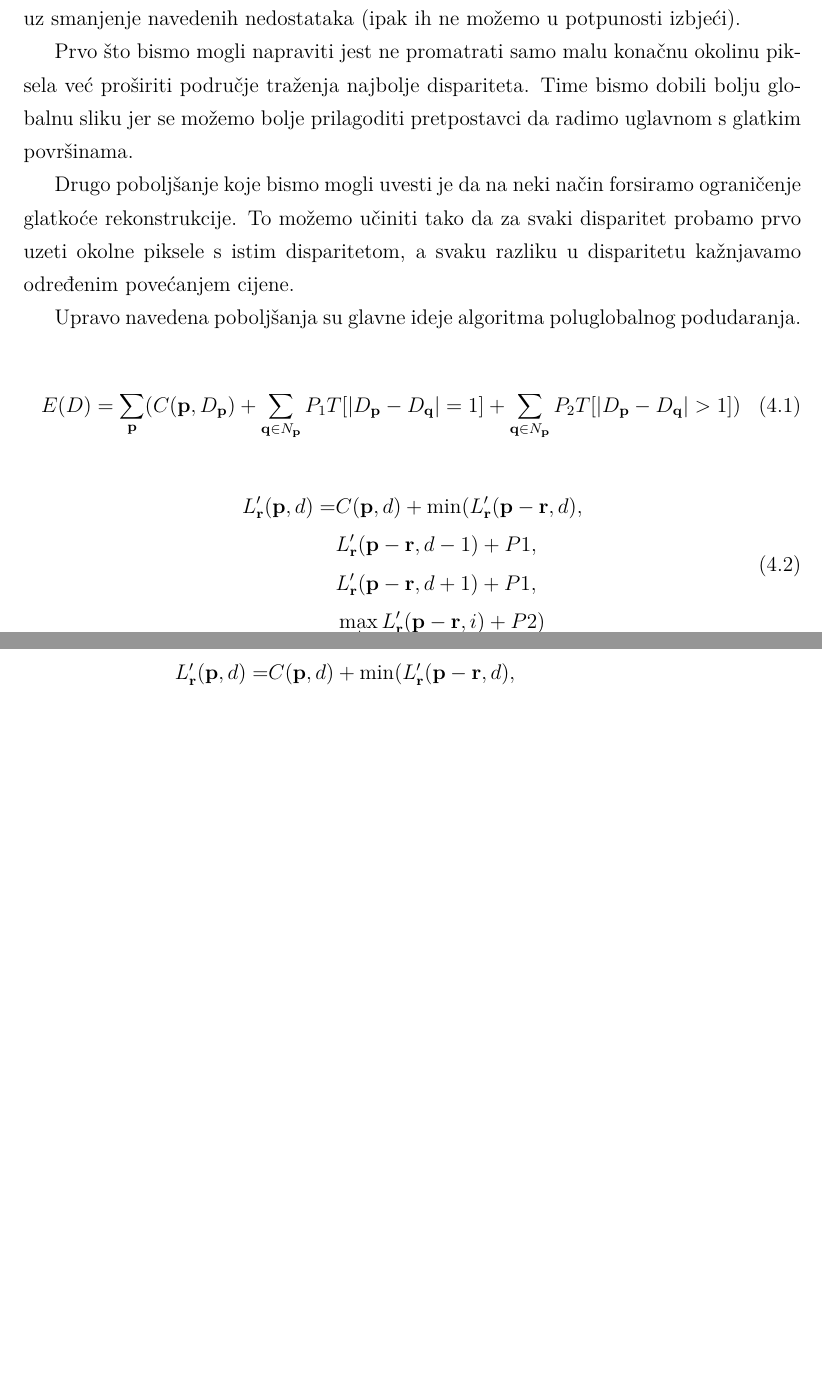
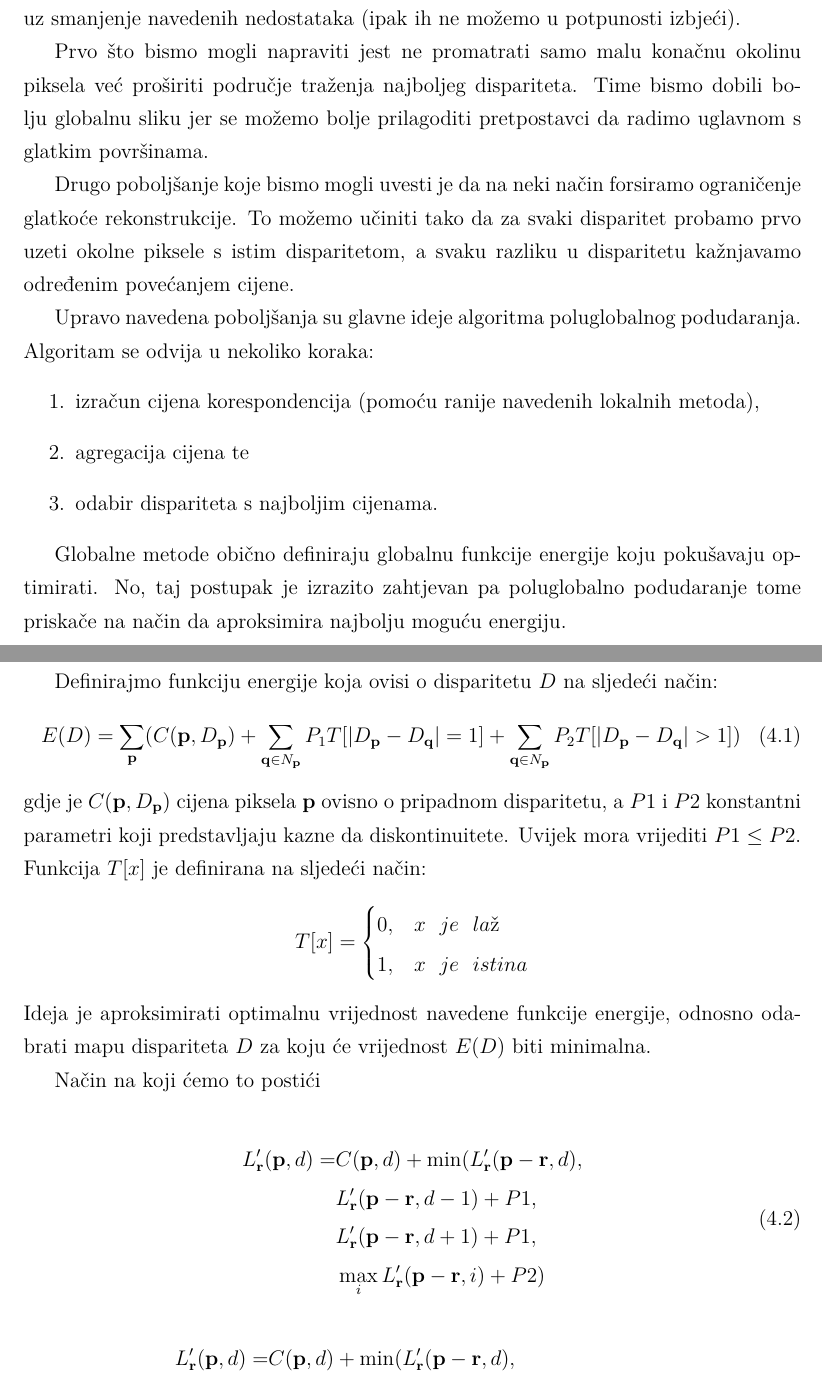
Before and after one commit to Nidjo123/bsc, a LaTeX thesis (paper/zavrsni.tex): two parts of pages 19 and 20 of 31 before the commit and two parts of pages 18 and 19 of 30 after it, joined at a grey line, cut so that both start at the same text, the shorter picture padded with empty space. Compiled offline with pdfLaTeX.

Commit message:
Napisan još dio SGM-a

```diff
--- a/paper/zavrsni.tex
+++ b/paper/zavrsni.tex
@@ -376,16 +376,39 @@ gdje dolazi do naglih prekida u dubini ili gdje ima čestih izmjena dubine.
 
 Poluglobalno podudaranje pokušava otkloniti neke od navedenih nedostataka. Pokušajmo razmisliti kako bismo mogli unaprijediti postupak stereoskopske rekonstrukcije uz smanjenje navedenih nedostataka (ipak ih ne možemo u potpunosti izbjeći).
 
-Prvo što bismo mogli napraviti jest ne promatrati samo malu konačnu okolinu piksela već proširiti područje traženja najbolje dispariteta. Time bismo dobili bolju globalnu sliku jer se možemo bolje prilagoditi pretpostavci da radimo uglavnom s glatkim površinama.
+Prvo što bismo mogli napraviti jest ne promatrati samo malu konačnu okolinu piksela već proširiti područje traženja najboljeg dispariteta. Time bismo dobili bolju globalnu sliku jer se možemo bolje prilagoditi pretpostavci da radimo uglavnom s glatkim površinama.
 
 Drugo poboljšanje koje bismo mogli uvesti je da na neki način forsiramo ograničenje glatkoće rekonstrukcije.
 To možemo učiniti tako da za svaki disparitet probamo prvo uzeti okolne piksele s istim disparitetom, a svaku razliku u disparitetu kažnjavamo određenim povećanjem cijene.
 
-Upravo navedena poboljšanja su glavne ideje algoritma poluglobalnog podudaranja.
+Upravo navedena poboljšanja su glavne ideje algoritma poluglobalnog podudaranja. Algoritam se odvija u nekoliko koraka:
+\begin{enumerate}
+  \item izračun cijena korespondencija (pomoću ranije navedenih lokalnih metoda),
+  \item agregacija cijena te
+  \item odabir dispariteta s najboljim cijenama.
+\end{enumerate}
 
+Globalne metode obično definiraju globalnu funkcije energije koju pokušavaju optimirati.
+No, taj postupak je izrazito zahtjevan pa poluglobalno podudaranje tome priskače na način
+da aproksimira najbolju moguću energiju.
+
+Definirajmo funkciju energije koja ovisi o disparitetu $D$ na sljedeći način:
 \begin{equation} \label{energija}
 E(D) = \sum_{\mathbf{p}}(C(\mathbf{p}, D_{\mathbf{p}}) + \sum_{\mathbf{q} \in N_{\mathbf{p}}} P_1 T [\lvert D_{\mathbf{p}} - D_{\mathbf{q}}\rvert = 1] + \sum_{\mathbf{q} \in N_{\mathbf{p}}} P_2 T [\lvert D_{\mathbf{p}} - D_{\mathbf{q}}\rvert > 1])
 \end{equation}
+gdje je $C(\mathbf{p}, D_{\mathbf{p}})$ cijena piksela $\mathbf{p}$ ovisno o pripadnom disparitetu, a $P1$ i $P2$ konstantni parametri koji predstavljaju kazne da diskontinuitete. Uvijek mora vrijediti $P1 \leq P2$.
+Funkcija $T[x]$ je definirana na sljedeći način:
+\[
+T[x] =
+     \begin{cases}
+       0, & x\ \ je\ \ laž \\
+       1, & x\ \ je\ \ istina \\
+     \end{cases}
+\]
+Ideja je aproksimirati optimalnu vrijednost navedene funkcije energije, odnosno odabrati
+mapu dispariteta $D$ za koju će vrijednost $E(D)$ biti minimalna.
+
+Način na koji ćemo to postići
 
 \begin{equation} \label{cijena_1}
   \begin{split}
```
Also changed, not shown: paper/img/local_000046_10_BT_1_140_scaled.png (added), paper/img/local_000046_10_Census_11_140_scaled.png (added), paper/img/local_000046_10_SSD_11_140_scaled.png (added), paper/img/local_000046_10_ZSAD_11_140_scaled.png (added), paper/img/sgm.png (added), paper/img/sgm_16_worst.png (added), paper/img/sgm_16_worst_ground_truth.png (added), paper/img/sgm_8_worst.png (added), paper/img/sgm_8_worst_ground_truth.png (added), paper/img/sgm_best_ground_truth.png (added), paper/img/sgm_best_kitti.png (added), paper/img/sgmbt_000169_10_150.png (added), paper/zavrsni.tex (7 more changed lines), 3 other files.
